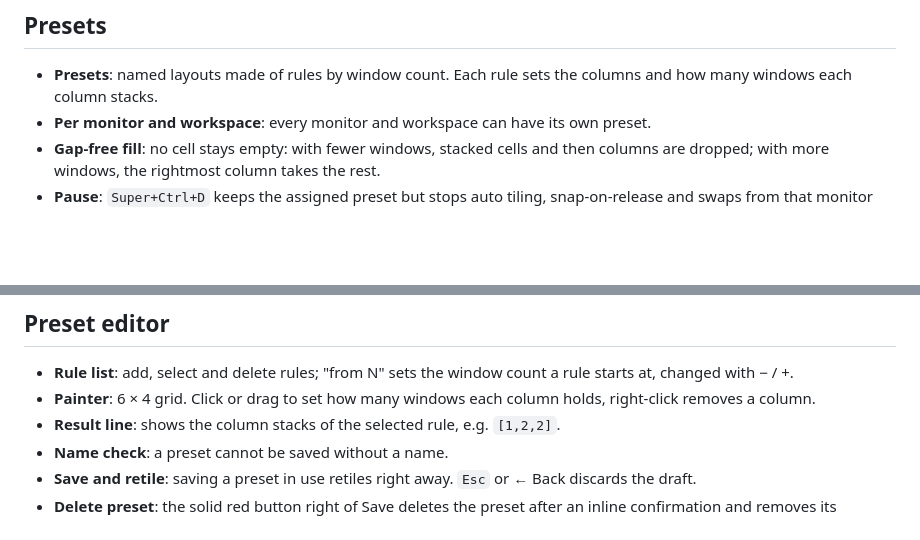
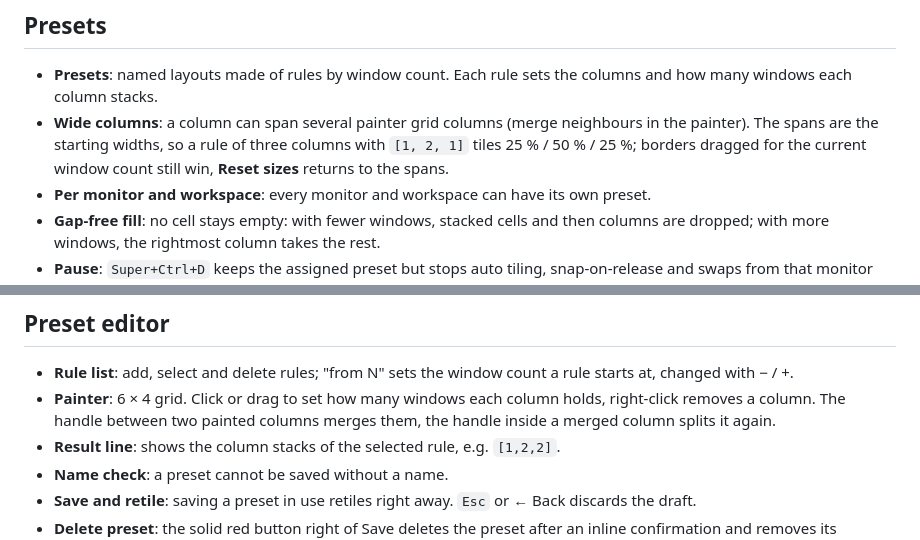
Before and after one commit to carsteneu/greenTile, a Markdown page: FEATURES.md, 2 parts joined by grey strips. Drawn GitHub-style; blank space fills up the shorter version.

```diff
--- a/FEATURES.md
+++ b/FEATURES.md
@@ -23,6 +23,7 @@ Every feature in one line or two. Details and screenshots are in the [README](RE
 ## Presets
 
 - **Presets**: named layouts made of rules by window count. Each rule sets the columns and how many windows each column stacks.
+- **Wide columns**: a column can span several painter grid columns (merge neighbours in the painter). The spans are the starting widths, so a rule of three columns with `[1, 2, 1]` tiles 25 % / 50 % / 25 %; borders dragged for the current window count still win, **Reset sizes** returns to the spans.
 - **Per monitor and workspace**: every monitor and workspace can have its own preset.
 - **Gap-free fill**: no cell stays empty: with fewer windows, stacked cells and then columns are dropped; with more windows, the rightmost column takes the rest.
 - **Pause**: `Super+Ctrl+D` keeps the assigned preset but stops auto tiling, snap-on-release and swaps from that monitor and workspace. A pause requested before monitor readiness is retained; Auto on or an explicit preset selection resumes tiling.
@@ -46,7 +47,7 @@ Every feature in one line or two. Details and screenshots are in the [README](RE
 ## Preset editor
 
 - **Rule list**: add, select and delete rules; "from N" sets the window count a rule starts at, changed with − / +.
-- **Painter**: 6 × 4 grid. Click or drag to set how many windows each column holds, right-click removes a column.
+- **Painter**: 6 × 4 grid. Click or drag to set how many windows each column holds, right-click removes a column. The handle between two painted columns merges them, the handle inside a merged column splits it again.
 - **Result line**: shows the column stacks of the selected rule, e.g. `[1,2,2]`.
 - **Name check**: a preset cannot be saved without a name.
 - **Save and retile**: saving a preset in use retiles right away. `Esc` or ← Back discards the draft.
```
Also changed, not shown: README.md (+3 -1 lines).
